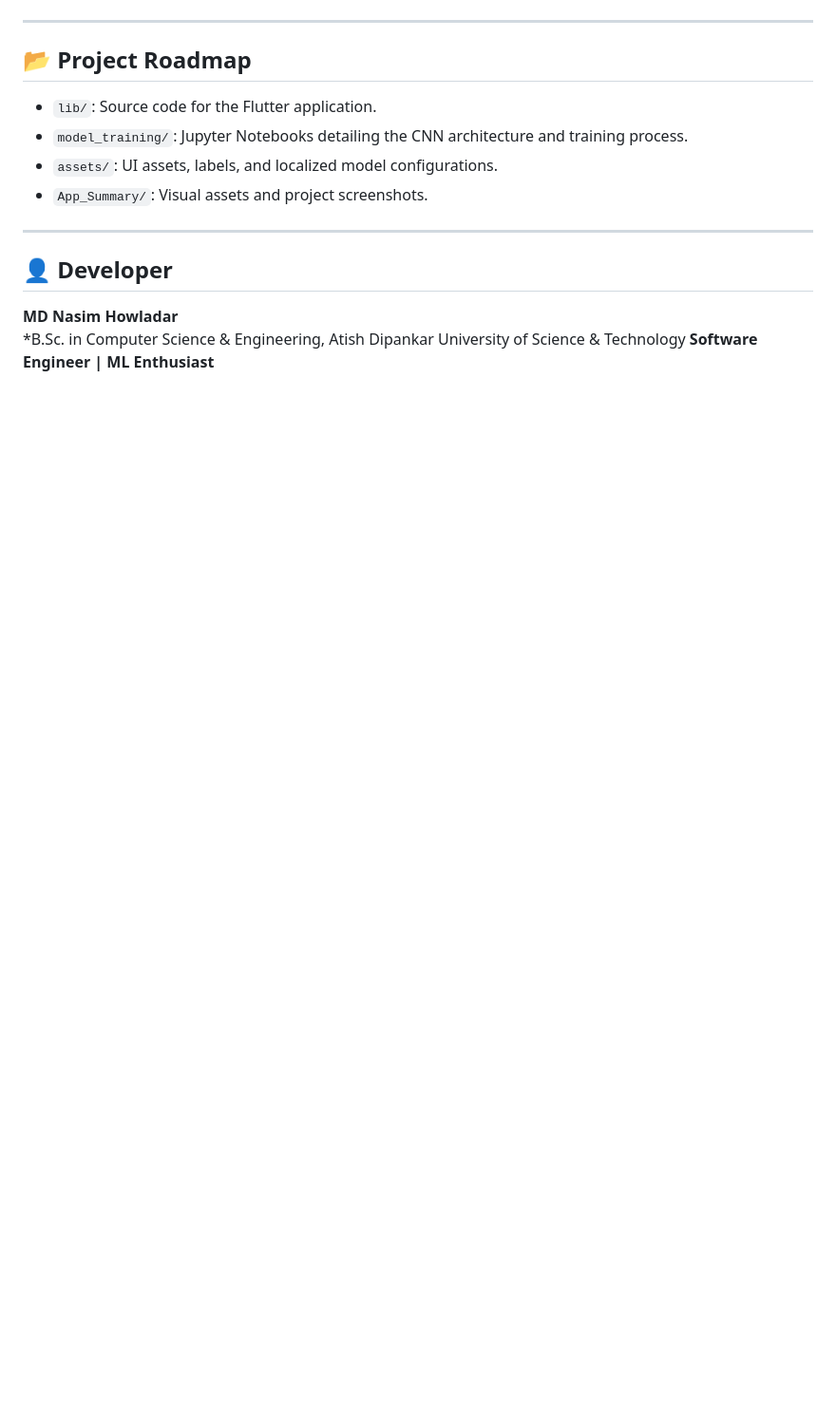
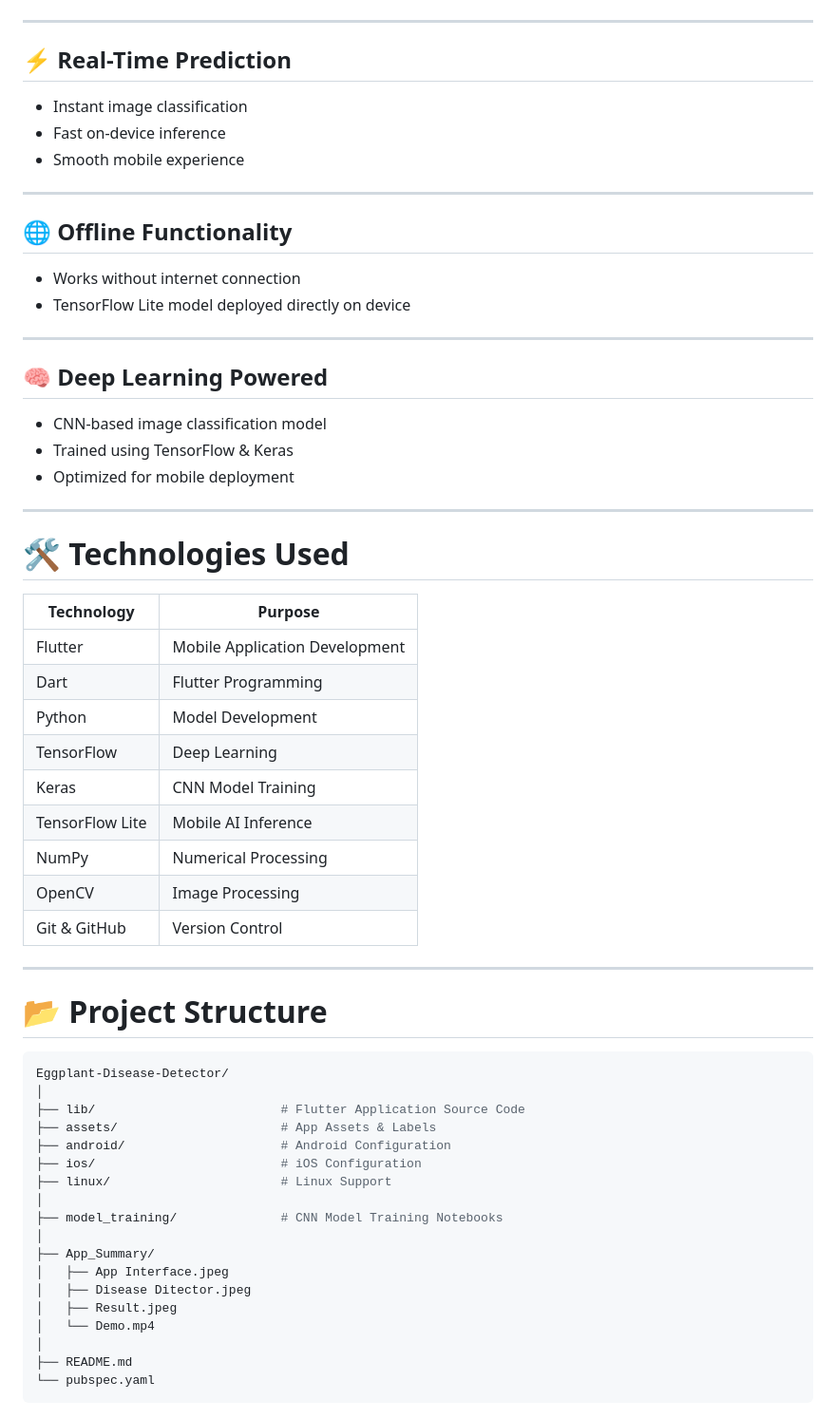
Before and after one commit to nasim-dev0459/Eggplant-Disease-Detector, a Markdown page: README.md, the part around one of its changes. Shown at 95% size. GitHub-like rendering; blank space fills up the shorter version.

````diff
--- a/README.md
+++ b/README.md
@@ -46,15 +63,65 @@ To ensure high accuracy, the model was trained on thousands of images focusing o
 
 ---
 
-## 📂 Project Roadmap
-*   `lib/`: Source code for the Flutter application.
-*   `model_training/`: Jupyter Notebooks detailing the CNN architecture and training process.
-*   `assets/`: UI assets, labels, and localized model configurations.
-*   `App_Summary/`: Visual assets and project screenshots.
+## ⚡ Real-Time Prediction
+
+* Instant image classification
+* Fast on-device inference
+* Smooth mobile experience
 
 ---
 
-## 👤 Developer
-**MD Nasim Howladar**
-*B.Sc. in Computer Science & Engineering, Atish Dipankar University of Science & Technology
-**Software Engineer | ML Enthusiast**
+## 🌐 Offline Functionality
+
+* Works without internet connection
+* TensorFlow Lite model deployed directly on device
+
+---
+
+## 🧠 Deep Learning Powered
+
+* CNN-based image classification model
+* Trained using TensorFlow & Keras
+* Optimized for mobile deployment
+
+---
+
+# 🛠️ Technologies Used
+
+| Technology      | Purpose                        |
+| --------------- | ------------------------------ |
+| Flutter         | Mobile Application Development |
+| Dart            | Flutter Programming            |
+| Python          | Model Development              |
+| TensorFlow      | Deep Learning                  |
+| Keras           | CNN Model Training             |
+| TensorFlow Lite | Mobile AI Inference            |
+| NumPy           | Numerical Processing           |
+| OpenCV          | Image Processing               |
+| Git & GitHub    | Version Control                |
+
+---
+
+# 📂 Project Structure
+
+```bash
+Eggplant-Disease-Detector/
+│
+├── lib/                         # Flutter Application Source Code
+├── assets/                      # App Assets & Labels
+├── android/                     # Android Configuration
+├── ios/                         # iOS Configuration
+├── linux/                       # Linux Support
+│
+├── model_training/              # CNN Model Training Notebooks
+│
+├── App_Summary/
+│   ├── App Interface.jpeg
+│   ├── Disease Ditector.jpeg
+│   ├── Result.jpeg
+│   └── Demo.mp4
+│
+├── README.md
+└── pubspec.yaml
+```
+
````
Also changed, not shown: other parts of README.md (+252 -30 lines).
